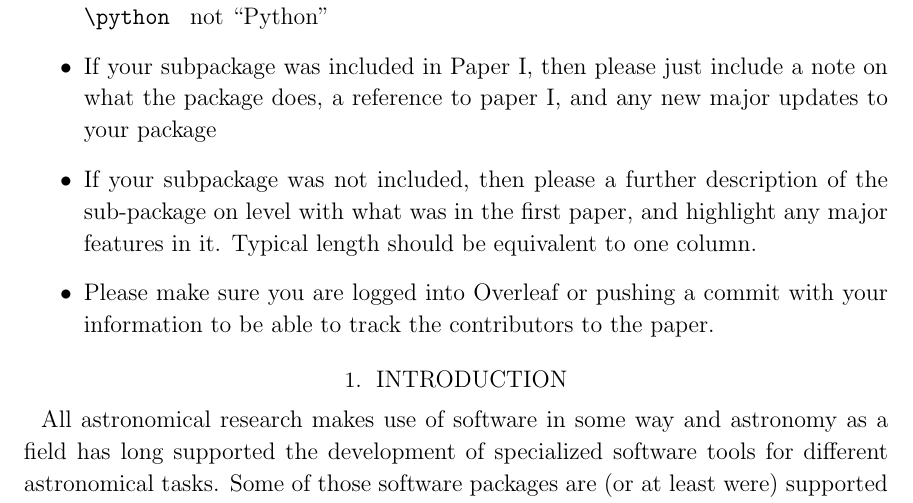
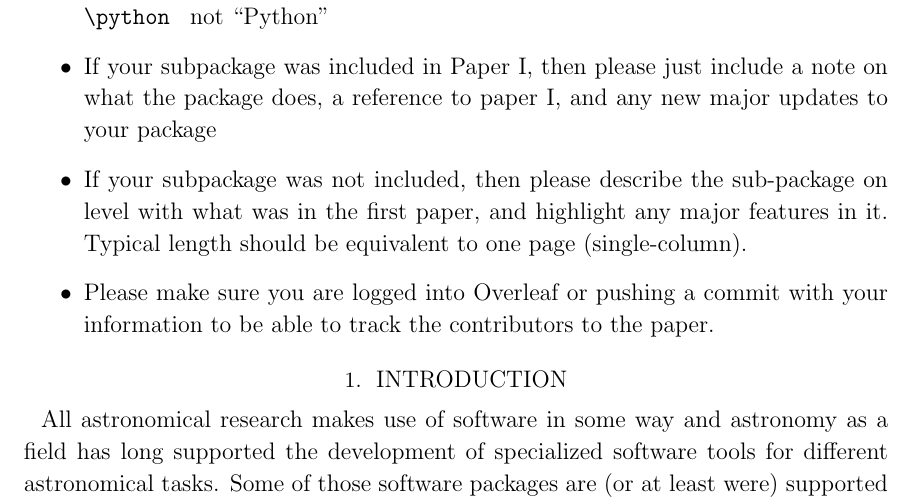
Before and after one commit to astropy/astropy-v2.0-paper, a LaTeX paper (main.tex): part of page 2 of 10, cut so that both start at the same text. Compiled offline with pdfLaTeX.

Commit message:
clarify one column

```diff
--- a/main.tex
+++ b/main.tex
@@ -71,10 +71,10 @@ broader \astropy\ project.
     \item If your subpackage was included in Paper I, then please just include a
         note on what the package does, a reference to paper I, and any new major
         updates to your package
-    \item If your subpackage was not included, then please a further description
-        of the sub-package on level with what was in the first paper, and
-        highlight any major features in it. Typical length should be
-        equivalent to one column.
+    \item If your subpackage was not included, then please describe the
+        sub-package on level with what was in the first paper, and highlight any
+        major features in it. Typical length should be equivalent to one page
+        (single-column).
     \item Please make sure you are logged into Overleaf or pushing a commit with
         your information to be able to track the contributors to the paper.
 
```
